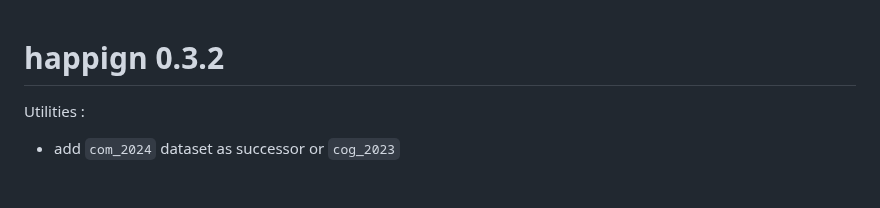
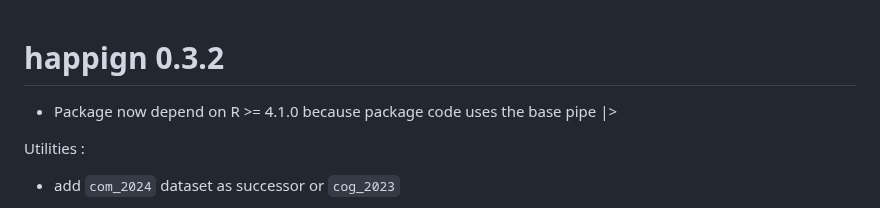
Before and after one commit to paul-carteron/happign, a Markdown page: NEWS.md, the part around the change. Rendered like a GitHub page; blank space fills up the shorter version.

Commit message:
PFC : update news

```diff
--- a/NEWS.md
+++ b/NEWS.md
@@ -1,4 +1,6 @@
 # happign 0.3.2
+* Package now depend on R >= 4.1.0 because package code uses the base pipe |>
+
 Utilities :
 * add `com_2024` dataset as successor or `cog_2023`
 
```
